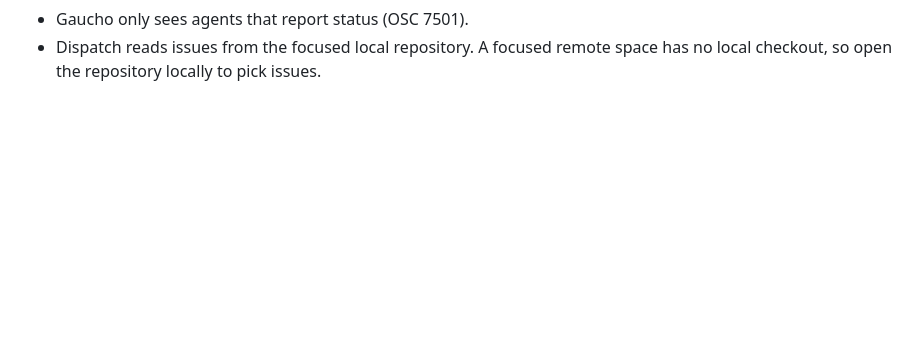
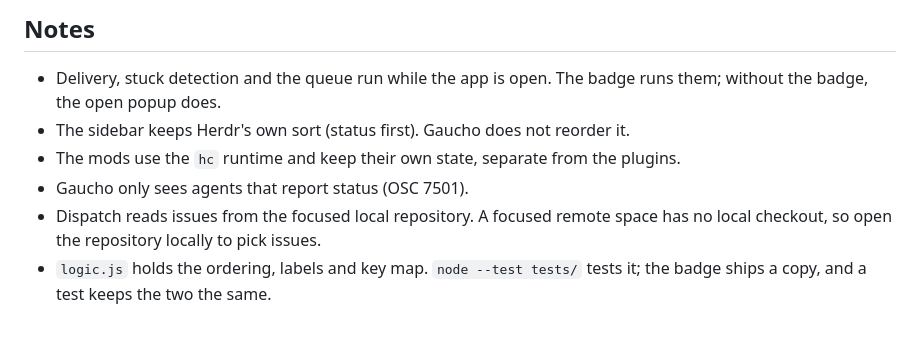
Before and after one commit to wellavelino/gaucho, a Markdown page: app/README.md, the part around one of its changes. GitHub-like rendering; blank space fills up the shorter version.

```diff
--- a/app/README.md
+++ b/app/README.md
@@ -22,3 +58,11 @@ Run `app/install.sh` again after updating Gaucho.
+## Notes
+
+- Delivery, stuck detection and the queue run while the app is open. The badge
+  runs them; without the badge, the open popup does.
+- The sidebar keeps Herdr's own sort (status first). Gaucho does not reorder it.
+- The mods use the `hc` runtime and keep their own state, separate from the plugins.
 - Gaucho only sees agents that report status (OSC 7501).
 - Dispatch reads issues from the focused local repository. A focused remote space
   has no local checkout, so open the repository locally to pick issues.
+- `logic.js` holds the ordering, labels and key map. `node --test tests/` tests it;
+  the badge ships a copy, and a test keeps the two the same.
```
Also changed, not shown: other parts of app/README.md (+43 -7 lines), README.md (+9 -4 lines), docs/banner/banner.png (added), 10 other files.
